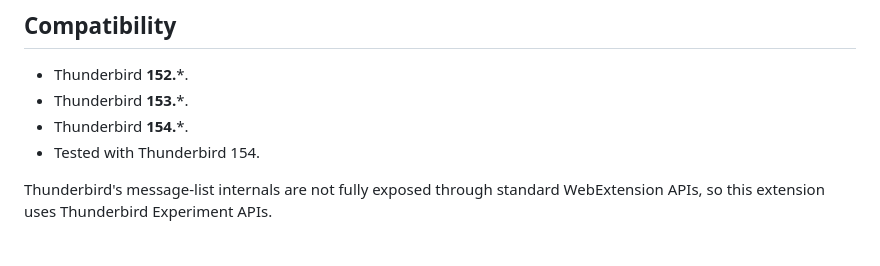
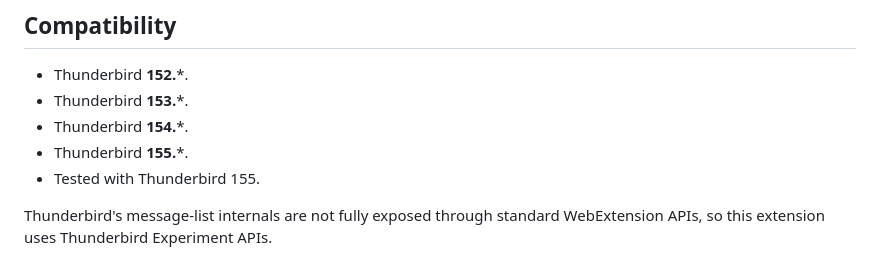
Before and after one commit to thiagonaalmeida/tn-thread-order, a Markdown page: README.md, the part around the change. Rendered like a GitHub page.

Commit message:
Update README for Thunderbird 155

```diff
--- a/README.md
+++ b/README.md
@@ -22,7 +22,8 @@ It reorders Thunderbird threads so the latest message becomes the visible main m
 - Thunderbird **152.***.
 - Thunderbird **153.***.
 - Thunderbird **154.***.
-- Tested with Thunderbird 154.
+- Thunderbird **155.***.
+- Tested with Thunderbird 155.
 
 Thunderbird's message-list internals are not fully exposed through standard WebExtension APIs, so this extension uses Thunderbird Experiment APIs.
 
```
